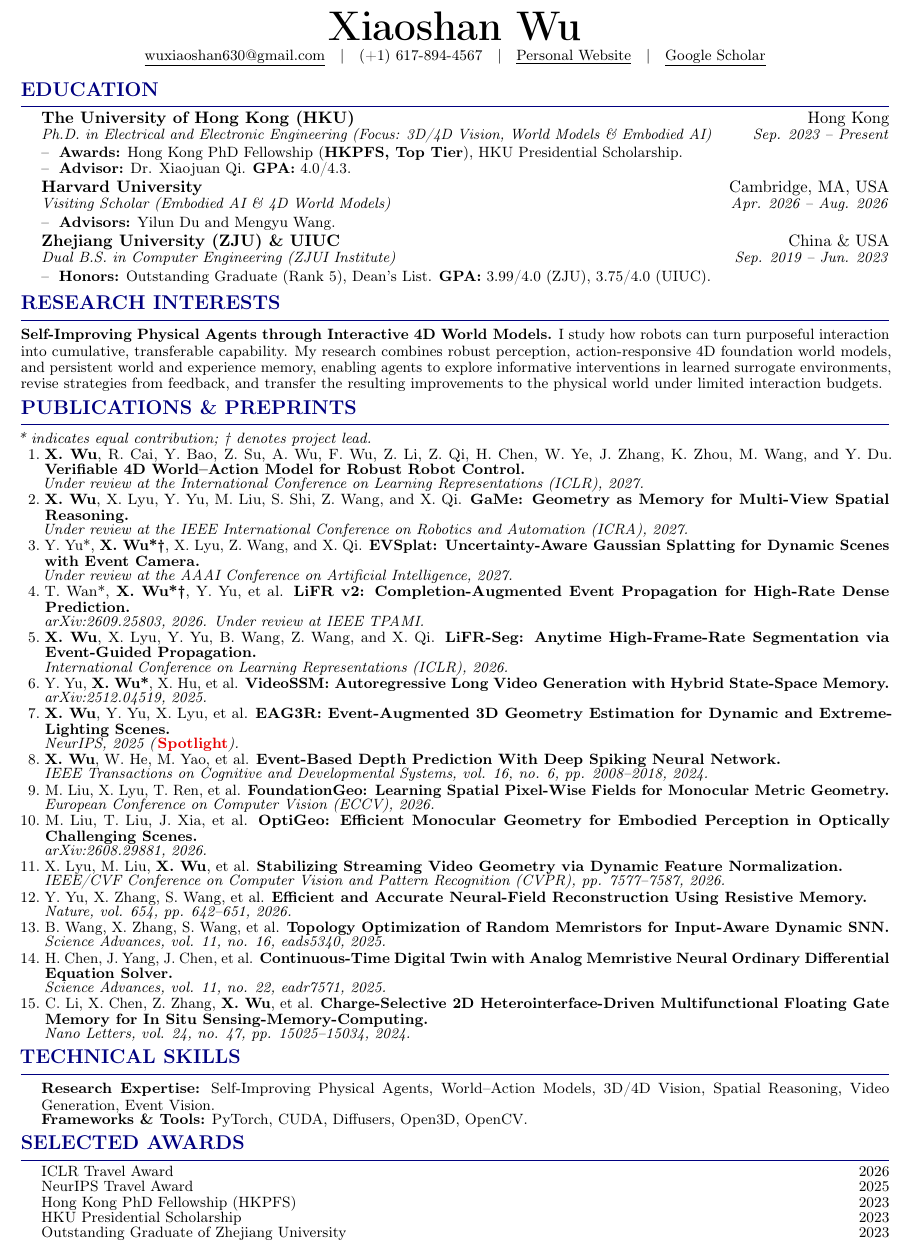
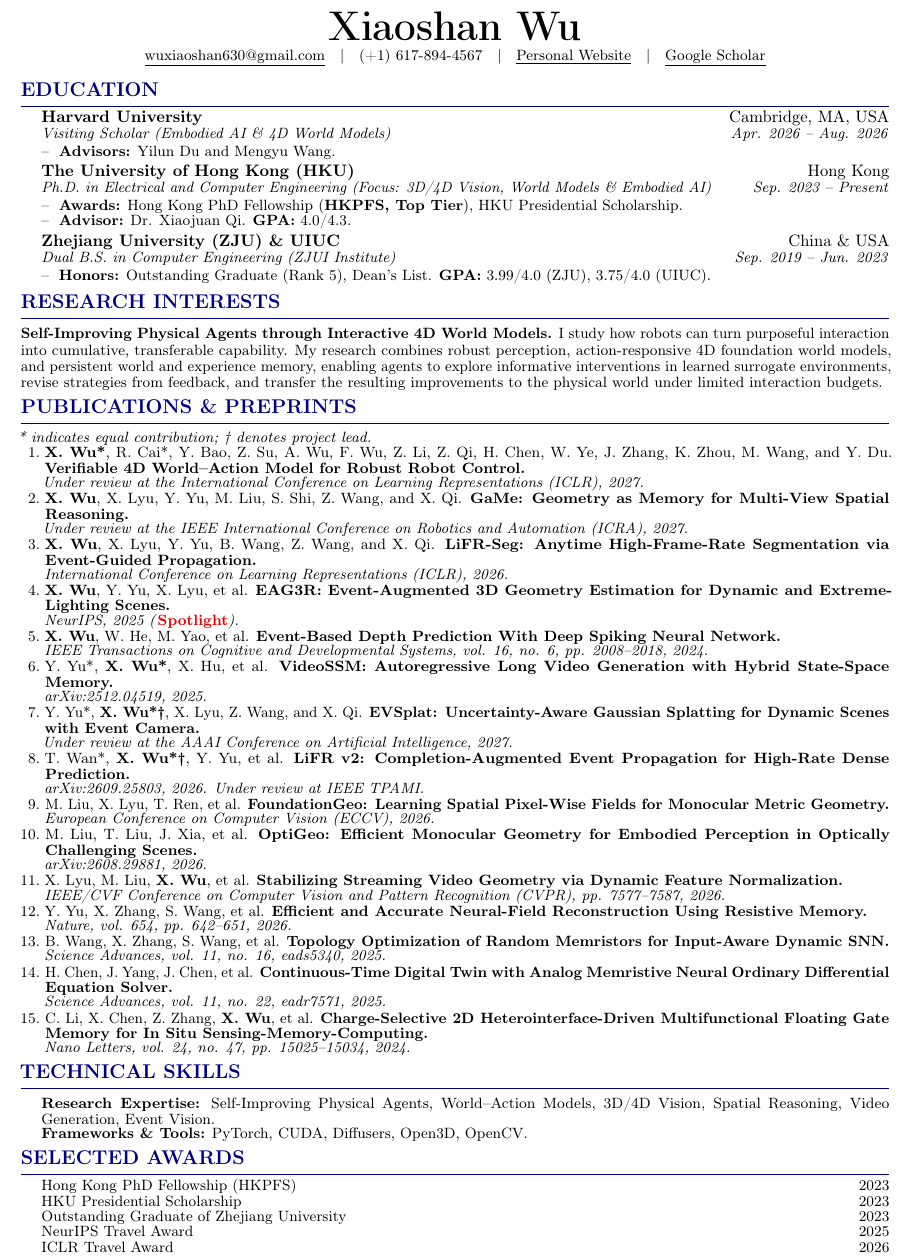
Before and after one commit to Candy-Crusher/xiaoshanwu.github.io, a LaTeX CV (cv.tex): part of the page, cut so that both start at the same text. Compiled offline with pdfLaTeX.

Commit message:
Updates from Overleaf

```diff
--- a/cv.tex
+++ b/cv.tex
@@ -61,16 +61,6 @@
 % ==================== EDUCATION ====================
 \cvsection{Education}
 \begin{tabularx}{\textwidth}{@{\hspace{1.35em}}X@{\hspace{0.8em}}R@{}}
-{\fontsize{10}{11}\selectfont\textbf{The University of Hong Kong (HKU)}} & {\fontsize{10}{11}\selectfont Hong Kong}\\[-0.2pt]
-\textit{Ph.D. in Electrical and Electronic Engineering (Focus: 3D/4D Vision, World Models \& Embodied AI)} & \textit{Sep. 2023 -- Present}
-\end{tabularx}
-\vspace{0.4pt}
-\begin{tabular}{@{\hspace{1.35em}}p{\dimexpr\textwidth-1.35em\relax}@{}}
-\dashitem\textbf{Awards:} Hong Kong PhD Fellowship (\textbf{HKPFS, Top Tier}), HKU Presidential Scholarship.\\[-0.35pt]
-\dashitem\textbf{Advisor:} Dr. Xiaojuan Qi. \textbf{GPA:} 4.0/4.3.
-\end{tabular}
-\vspace{0.7pt}
-\begin{tabularx}{\textwidth}{@{\hspace{1.35em}}X@{\hspace{0.8em}}R@{}}
 {\fontsize{10}{11}\selectfont\textbf{Harvard University}} & {\fontsize{10}{11}\selectfont Cambridge, MA, USA}\\[-0.2pt]
 \textit{Visiting Scholar (Embodied AI \& 4D World Models)} & \textit{Apr. 2026 -- Aug. 2026}
 \end{tabularx}
@@ -78,6 +68,18 @@
 \begin{tabular}{@{\hspace{1.35em}}p{\dimexpr\textwidth-1.35em\relax}@{}}
 \dashitem\textbf{Advisors:} Yilun Du and Mengyu Wang.
 \end{tabular}
+% \vspace{0.7pt}
+
+\begin{tabularx}{\textwidth}{@{\hspace{1.35em}}X@{\hspace{0.8em}}R@{}}
+{\fontsize{10}{11}\selectfont\textbf{The University of Hong Kong (HKU)}} & {\fontsize{10}{11}\selectfont Hong Kong}\\[-0.2pt]
+\textit{Ph.D. in Electrical and Computer Engineering (Focus: 3D/4D Vision, World Models \& Embodied AI)} & \textit{Sep. 2023 -- Present}
+\end{tabularx}
+\vspace{0.4pt}
+\begin{tabular}{@{\hspace{1.35em}}p{\dimexpr\textwidth-1.35em\relax}@{}}
+\dashitem\textbf{Awards:} Hong Kong PhD Fellowship (\textbf{HKPFS, Top Tier}), HKU Presidential Scholarship.\\[-0.35pt]
+\dashitem\textbf{Advisor:} Dr. Xiaojuan Qi. \textbf{GPA:} 4.0/4.3.
+\end{tabular}
+
 \vspace{0.7pt}
 \begin{tabularx}{\textwidth}{@{\hspace{1.35em}}X@{\hspace{0.8em}}R@{}}
 {\fontsize{10}{11}\selectfont\textbf{Zhejiang University (ZJU) \& UIUC}} & {\fontsize{10}{11}\selectfont China \& USA}\\[-0.2pt]
@@ -97,22 +99,22 @@
 \cvsection{Publications \& Preprints}
 {\fontsize{8.55}{9.65}\selectfont\textit{* indicates equal contribution; \textdagger\ denotes project lead.}\par\vspace{0.2pt}
 \begin{enumerate}[leftmargin=1.60em,labelsep=0.34em,itemsep=0.55pt,topsep=0pt,parsep=0pt,partopsep=0pt]
-\item \textbf{X. Wu}, R. Cai, Y. Bao, Z. Su, A. Wu, F. Wu, Z. Li, Z. Qi, H. Chen, W. Ye, J. Zhang, K. Zhou, M. Wang, and Y. Du. \textbf{Verifiable 4D World--Action Model for Robust Robot Control.}\\[-0.75pt]
+\item \textbf{X. Wu*}, R. Cai*, Y. Bao, Z. Su, A. Wu, F. Wu, Z. Li, Z. Qi, H. Chen, W. Ye, J. Zhang, K. Zhou, M. Wang, and Y. Du. \textbf{Verifiable 4D World--Action Model for Robust Robot Control.}\\[-0.75pt]
       \textit{Under review at the International Conference on Learning Representations (ICLR), 2027.}
 \item \textbf{X. Wu}, X. Lyu, Y. Yu, M. Liu, S. Shi, Z. Wang, and X. Qi. \textbf{GaMe: Geometry as Memory for Multi-View Spatial Reasoning.}\\[-0.75pt]
       \textit{Under review at the IEEE International Conference on Robotics and Automation (ICRA), 2027.}
+\item \textbf{X. Wu}, X. Lyu, Y. Yu, B. Wang, Z. Wang, and X. Qi. \textbf{LiFR-Seg: Anytime High-Frame-Rate Segmentation via Event-Guided Propagation.}\\[-0.75pt]
+      \textit{International Conference on Learning Representations (ICLR), 2026.}
+\item \textbf{X. Wu}, Y. Yu, X. Lyu, et al. \textbf{EAG3R: Event-Augmented 3D Geometry Estimation for Dynamic and Extreme-Lighting Scenes.}\\[-0.75pt]
+      \textit{NeurIPS, 2025 (}{\color{cvred}\bfseries Spotlight}\textit{).}
+\item \textbf{X. Wu}, W. He, M. Yao, et al. \textbf{Event-Based Depth Prediction With Deep Spiking Neural Network.}\\[-0.75pt]
+      \textit{IEEE Transactions on Cognitive and Developmental Systems, vol. 16, no. 6, pp. 2008--2018, 2024.}
+\item Y. Yu*, \textbf{X. Wu*}, X. Hu, et al. \textbf{VideoSSM: Autoregressive Long Video Generation with Hybrid State-Space Memory.}\\[-0.75pt]
+      \textit{arXiv:2512.04519, 2025.}
 \item Y. Yu*, \textbf{X. Wu*\textdagger}, X. Lyu, Z. Wang, and X. Qi. \textbf{EVSplat: Uncertainty-Aware Gaussian Splatting for Dynamic Scenes with Event Camera.}\\[-0.75pt]
       \textit{Under review at the AAAI Conference on Artificial Intelligence, 2027.}
 \item T. Wan*, \textbf{X. Wu*\textdagger}, Y. Yu, et al. \textbf{LiFR v2: Completion-Augmented Event Propagation for High-Rate Dense Prediction.}\\[-0.75pt]
       \textit{arXiv:2609.25803, 2026. Under review at IEEE TPAMI.}
-\item \textbf{X. Wu}, X. Lyu, Y. Yu, B. Wang, Z. Wang, and X. Qi. \textbf{LiFR-Seg: Anytime High-Frame-Rate Segmentation via Event-Guided Propagation.}\\[-0.75pt]
-      \textit{International Conference on Learning Representations (ICLR), 2026.}
-\item Y. Yu, \textbf{X. Wu*}, X. Hu, et al. \textbf{VideoSSM: Autoregressive Long Video Generation with Hybrid State-Space Memory.}\\[-0.75pt]
-      \textit{arXiv:2512.04519, 2025.}
-\item \textbf{X. Wu}, Y. Yu, X. Lyu, et al. \textbf{EAG3R: Event-Augmented 3D Geometry Estimation for Dynamic and Extreme-Lighting Scenes.}\\[-0.75pt]
-      \textit{NeurIPS, 2025 (}{\color{cvred}\bfseries Spotlight}\textit{).}
-\item \textbf{X. Wu}, W. He, M. Yao, et al. \textbf{Event-Based Depth Prediction With Deep Spiking Neural Network.}\\[-0.75pt]
-      \textit{IEEE Transactions on Cognitive and Developmental Systems, vol. 16, no. 6, pp. 2008--2018, 2024.}
 \item M. Liu, X. Lyu, T. Ren, et al. \textbf{FoundationGeo: Learning Spatial Pixel-Wise Fields for Monocular Metric Geometry.}\\[-0.75pt]
       \textit{European Conference on Computer Vision (ECCV), 2026.}
 \item M. Liu, T. Liu, J. Xia, et al. \textbf{OptiGeo: Efficient Monocular Geometry for Embodied Perception in Optically Challenging Scenes.}\\[-0.75pt]
@@ -138,11 +140,11 @@
 % ==================== AWARDS ====================
 \cvsection{Selected Awards}
 \begin{tabularx}{\textwidth}{@{\hspace{1.35em}}X@{\hspace{0.8em}}>{\raggedleft\arraybackslash}p{2.5em}@{}}
-ICLR Travel Award & 2026\\[-0.65pt]
-NeurIPS Travel Award & 2025\\[-0.65pt]
 Hong Kong PhD Fellowship (HKPFS) & 2023\\[-0.65pt]
 HKU Presidential Scholarship & 2023\\[-0.65pt]
-Outstanding Graduate of Zhejiang University & 2023
+Outstanding Graduate of Zhejiang University & 2023\\[-0.65pt]
+NeurIPS Travel Award & 2025\\[-0.65pt]
+ICLR Travel Award & 2026
 \end{tabularx}
 
 \end{document}
```
